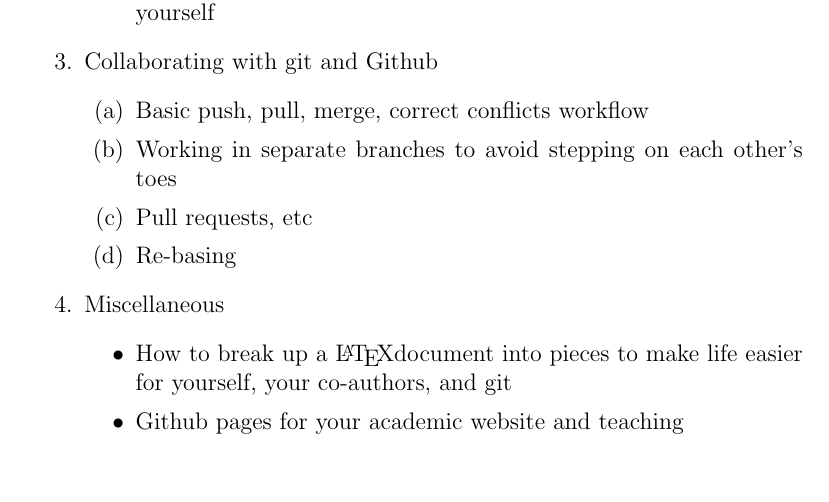
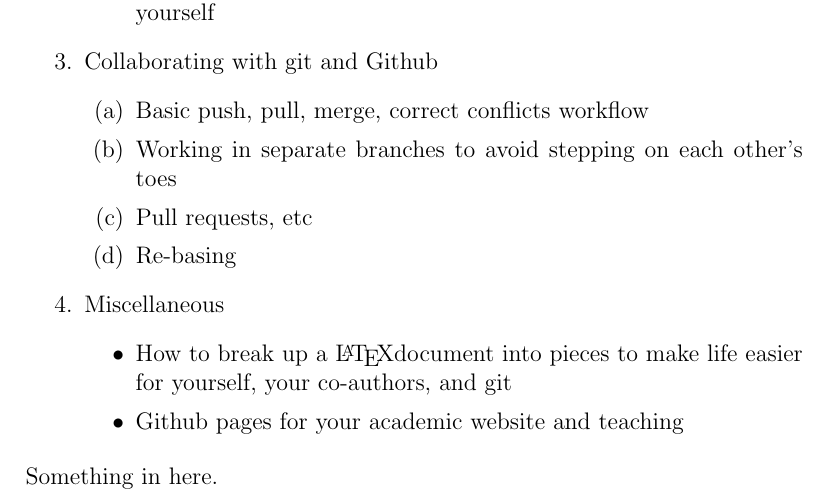
Before and after one commit to fditraglia/git-for-economists, a LaTeX document (main.tex): part of page 2 of 2, cut so that both start at the same text. Compiled offline with pdfLaTeX.

Commit message:
change to line 43 of main.tex

```diff
--- a/main.tex
+++ b/main.tex
@@ -40,5 +40,5 @@ The purpose of this document is twofold: first to \emph{convince} economists tha
 			\item Github pages for your academic website and teaching
 		\end{itemize}
 \end{enumerate}
-
+Something in here.
 \end{document}
```
